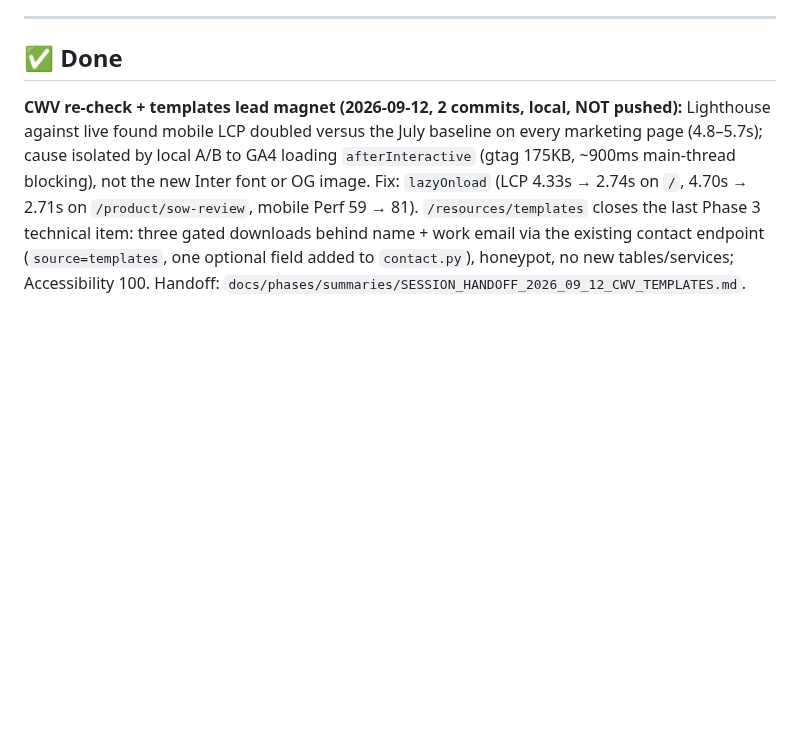
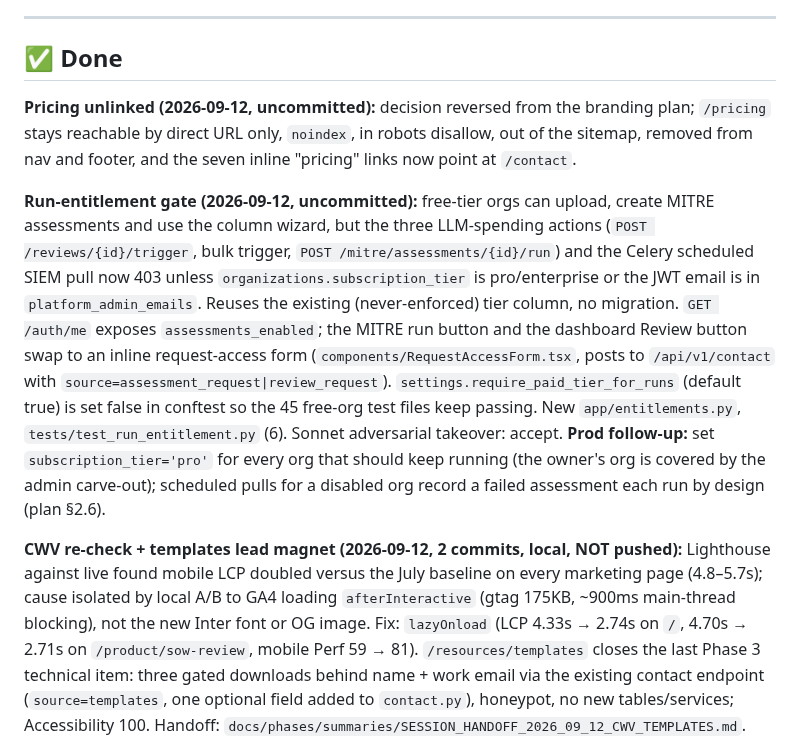
Before and after one commit to manishjnv/document-governance-platform, a Markdown page: docs/IMPLEMENTATION_PROGRESS.md, the part around the change. Rendered like a GitHub page; blank space fills up the shorter version.

Commit message:
Docs: run-entitlement gate + pricing unlink handoff, progress entries, plan amendment
Co-Authored-By: Claude Fable 5.1 <noreply@anthropic.com>

```diff
--- a/docs/IMPLEMENTATION_PROGRESS.md
+++ b/docs/IMPLEMENTATION_PROGRESS.md
@@ -10,6 +10,29 @@
 ---
 
 ## ✅ Done
+
+**Pricing unlinked (2026-09-12, uncommitted):** decision reversed from the
+branding plan; `/pricing` stays reachable by direct URL only, `noindex`,
+in robots disallow, out of the sitemap, removed from nav and footer, and the
+seven inline "pricing" links now point at `/contact`.
+
+**Run-entitlement gate (2026-09-12, uncommitted):** free-tier orgs can
+upload, create MITRE assessments and use the column wizard, but the three
+LLM-spending actions (`POST /reviews/{id}/trigger`, bulk trigger,
+`POST /mitre/assessments/{id}/run`) and the Celery scheduled SIEM pull now
+403 unless `organizations.subscription_tier` is pro/enterprise or the JWT
+email is in `platform_admin_emails`. Reuses the existing (never-enforced)
+tier column, no migration. `GET /auth/me` exposes `assessments_enabled`;
+the MITRE run button and the dashboard Review button swap to an inline
+request-access form (`components/RequestAccessForm.tsx`, posts to
+`/api/v1/contact` with `source=assessment_request|review_request`).
+`settings.require_paid_tier_for_runs` (default true) is set false in
+conftest so the 45 free-org test files keep passing. New
+`app/entitlements.py`, `tests/test_run_entitlement.py` (6). Sonnet
+adversarial takeover: accept. **Prod follow-up:** set
+`subscription_tier='pro'` for every org that should keep running (the
+owner's org is covered by the admin carve-out); scheduled pulls for a
+disabled org record a failed assessment each run by design (plan §2.6).
 
 **CWV re-check + templates lead magnet (2026-09-12, 2 commits, local, NOT pushed):** Lighthouse against live found mobile LCP doubled versus the July baseline on every marketing page (4.8–5.7s); cause isolated by local A/B to GA4 loading `afterInteractive` (gtag 175KB, ~900ms main-thread blocking), not the new Inter font or OG image. Fix: `lazyOnload` (LCP 4.33s → 2.74s on `/`, 4.70s → 2.71s on `/product/sow-review`, mobile Perf 59 → 81). `/resources/templates` closes the last Phase 3 technical item: three gated downloads behind name + work email via the existing contact endpoint (`source=templates`, one optional field added to `contact.py`), honeypot, no new tables/services; Accessibility 100. Handoff: `docs/phases/summaries/SESSION_HANDOFF_2026_09_12_CWV_TEMPLATES.md`.
 
```
Also changed, not shown: docs/planning/HOMEPAGE_BRANDING_SEO_PLAN.md (+2 -2 lines), 1 other file.
